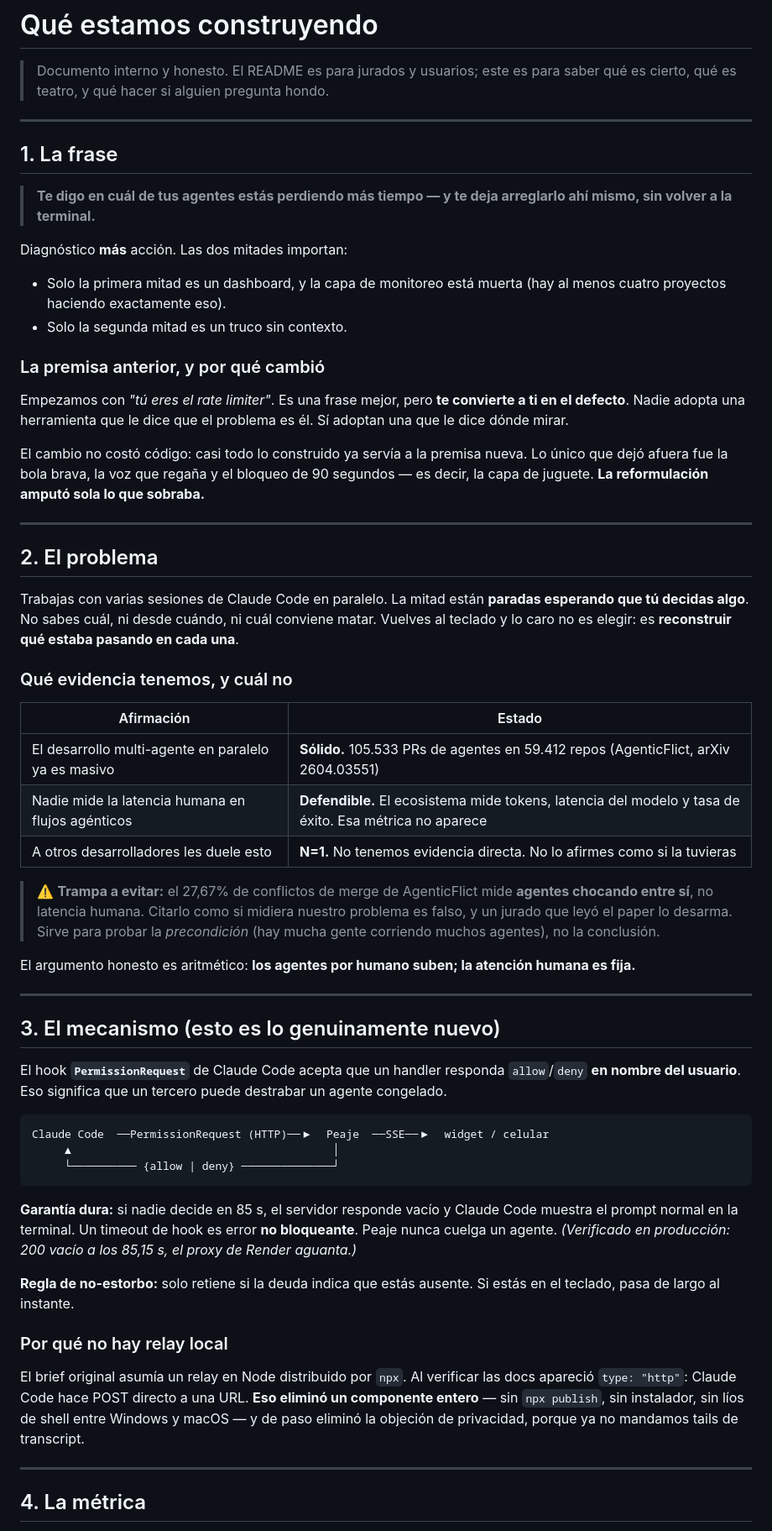
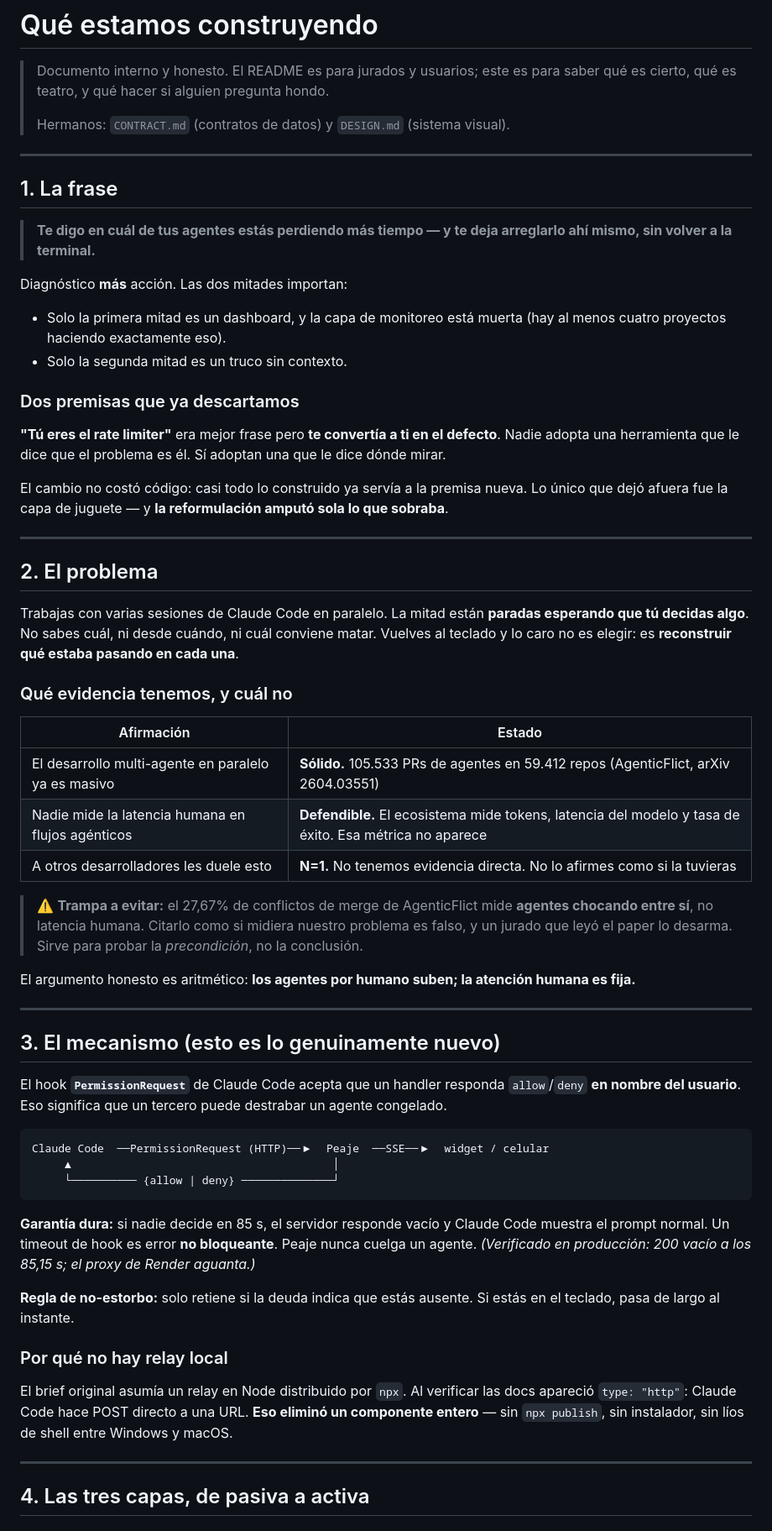
Before and after one commit to dmolanor/platanus-build-night, a Markdown page: docs/que-estamos-construyendo.md, the part around one of its changes. Shown at 84% size. Drawn GitHub-style.

````diff
--- a/docs/que-estamos-construyendo.md
+++ b/docs/que-estamos-construyendo.md
@@ -2,6 +2,8 @@
 
 > Documento interno y honesto. El README es para jurados y usuarios; este es para
 > saber qué es cierto, qué es teatro, y qué hacer si alguien pregunta hondo.
+>
+> Hermanos: `CONTRACT.md` (contratos de datos) y `DESIGN.md` (sistema visual).
 
 ---
 
@@ -14,17 +16,21 @@ Diagnóstico **más** acción. Las dos mitades importan:
 - Solo la primera mitad es un dashboard, y la capa de monitoreo está muerta (hay al menos cuatro proyectos haciendo exactamente eso).
 - Solo la segunda mitad es un truco sin contexto.
 
-### La premisa anterior, y por qué cambió
+### Dos premisas que ya descartamos
 
-Empezamos con *"tú eres el rate limiter"*. Es una frase mejor, pero **te convierte a ti en el defecto**. Nadie adopta una herramienta que le dice que el problema es él. Sí adoptan una que le dice dónde mirar.
+**"Tú eres el rate limiter"** era mejor frase pero **te convertía a ti en el defecto**. Nadie adopta
+una herramienta que le dice que el problema es él. Sí adoptan una que le dice dónde mirar.
 
-El cambio no costó código: casi todo lo construido ya servía a la premisa nueva. Lo único que dejó afuera fue la bola brava, la voz que regaña y el bloqueo de 90 segundos — es decir, la capa de juguete. **La reformulación amputó sola lo que sobraba.**
+El cambio no costó código: casi todo lo construido ya servía a la premisa nueva. Lo único que dejó
+afuera fue la capa de juguete — y **la reformulación amputó sola lo que sobraba**.
 
 ---
 
 ## 2. El problema
 
-Trabajas con varias sesiones de Claude Code en paralelo. La mitad están **paradas esperando que tú decidas algo**. No sabes cuál, ni desde cuándo, ni cuál conviene matar. Vuelves al teclado y lo caro no es elegir: es **reconstruir qué estaba pasando en cada una**.
+Trabajas con varias sesiones de Claude Code en paralelo. La mitad están **paradas esperando que tú
+decidas algo**. No sabes cuál, ni desde cuándo, ni cuál conviene matar. Vuelves al teclado y lo caro
+no es elegir: es **reconstruir qué estaba pasando en cada una**.
 
 ### Qué evidencia tenemos, y cuál no
 
@@ -34,7 +40,9 @@ Trabajas con varias sesiones de Claude Code en paralelo. La mitad están **parad
 | Nadie mide la latencia humana en flujos agénticos | **Defendible.** El ecosistema mide tokens, latencia del modelo y tasa de éxito. Esa métrica no aparece |
 | A otros desarrolladores les duele esto | **N=1.** No tenemos evidencia directa. No lo afirmes como si la tuvieras |
 
-> ⚠️ **Trampa a evitar:** el 27,67% de conflictos de merge de AgenticFlict mide **agentes chocando entre sí**, no latencia humana. Citarlo como si midiera nuestro problema es falso, y un jurado que leyó el paper lo desarma. Sirve para probar la *precondición* (hay mucha gente corriendo muchos agentes), no la conclusión.
+> ⚠️ **Trampa a evitar:** el 27,67% de conflictos de merge de AgenticFlict mide **agentes chocando
+> entre sí**, no latencia humana. Citarlo como si midiera nuestro problema es falso, y un jurado que
+> leyó el paper lo desarma. Sirve para probar la *precondición*, no la conclusión.
 
 El argumento honesto es aritmético: **los agentes por humano suben; la atención humana es fija.**
 
@@ -42,7 +50,8 @@ El argumento honesto es aritmético: **los agentes por humano suben; la atenció
 
 ## 3. El mecanismo (esto es lo genuinamente nuevo)
 
-El hook **`PermissionRequest`** de Claude Code acepta que un handler responda `allow`/`deny` **en nombre del usuario**. Eso significa que un tercero puede destrabar un agente congelado.
+El hook **`PermissionRequest`** de Claude Code acepta que un handler responda `allow`/`deny`
+**en nombre del usuario**. Eso significa que un tercero puede destrabar un agente congelado.
 
 ```
 Claude Code  ──PermissionRequest (HTTP)──▶  Peaje  ──SSE──▶  widget / celular
@@ -50,15 +59,20 @@ Claude Code  ──PermissionRequest (HTTP)──▶  Peaje  ──SSE──▶
      └────────── {allow | deny} ──────────────┘
 ```
 
-**Garantía dura:** si nadie decide en 85 s, el servidor responde vacío y Claude Code muestra el prompt normal en la terminal. Un timeout de hook es error **no bloqueante**. Peaje nunca cuelga un agente. *(Verificado en producción: 200 vacío a los 85,15 s, el proxy de Render aguanta.)*
+**Garantía dura:** si nadie decide en 85 s, el servidor responde vacío y Claude Code muestra el
+prompt normal. Un timeout de hook es error **no bloqueante**. Peaje nunca cuelga un agente.
+*(Verificado en producción: 200 vacío a los 85,15 s; el proxy de Render aguanta.)*
 
-**Regla de no-estorbo:** solo retiene si la deuda indica que estás ausente. Si estás en el teclado, pasa de largo al instante.
+**Regla de no-estorbo:** solo retiene si la deuda indica que estás ausente. Si estás en el teclado,
+pasa de largo al instante.
 
 ### Por qué no hay relay local
 
-El brief original asumía un relay en Node distribuido por `npx`. Al verificar las docs apareció `type: "http"`: Claude Code hace POST directo a una URL. **Eso eliminó un componente entero** — sin `npx publish`, sin instalador, sin líos de shell entre Windows y macOS — y de paso eliminó la objeción de privacidad, porque ya no mandamos tails de transcript.
+El brief original asumía un relay en Node distribuido por `npx`. Al verificar las docs apareció
+`type: "http"`: Claude Code hace POST directo a una URL. **Eso eliminó un componente entero** — sin
+`npx publish`, sin instalador, sin líos de shell entre Windows y macOS.
 
 ---
 
-## 4. La métrica
+## 4. Las tres capas, de pasiva a activa
 
````
Also changed, not shown: other parts of docs/que-estamos-construyendo.md (+107 -41 lines).
